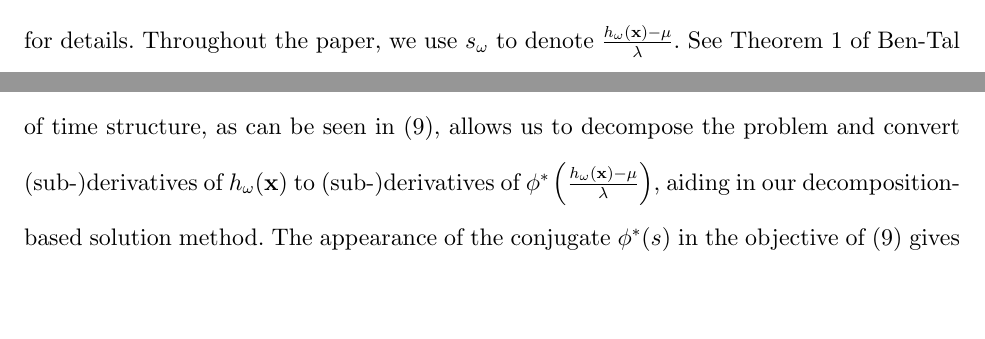
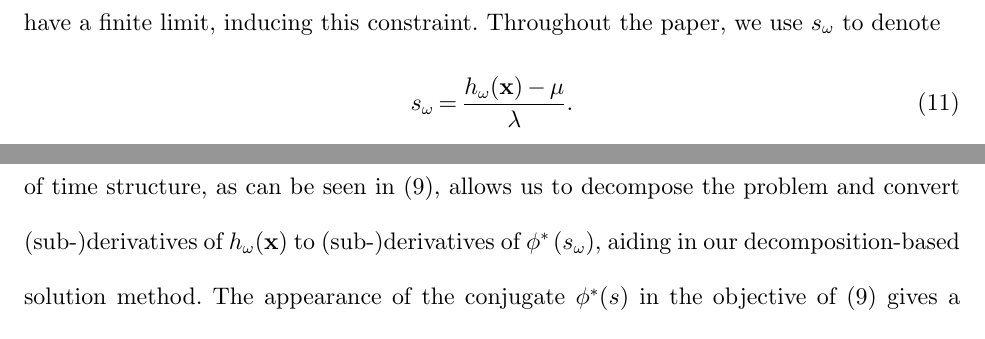
Before and after one commit to 472704609/lrlp_paper, a LaTeX document (love_lro.tex): two parts of pages 8 and 10 of 31 before the commit and two parts of pages 9 and 10 of 31 after it, joined at a grey line, cut at the place of the change, the shorter picture padded with empty space. Compiled offline with pdfLaTeX.

Commit message:
Move definition of s_\omega, use in a few more places

```diff
--- a/love_lro.tex
+++ b/love_lro.tex
@@ -371,6 +371,5 @@ Taking the dual of the inner maximization problem, with dual variables $\lambda$
 \end{align}
 where $h_\omega(\x)$ and the second-stage problems are as given in (\ref{eq:slp_second_stage}), $0\phi^*(s/0)=0$ if $s\leq 0$ and  $0\phi^*(s/0)=+\infty$ if $s > 0$.
 Note that for some $\phi$, such as the J-Divergence, have no closed form representation of $\phi^*$, but can be expressed as the sum of other divergences---Burg Entropy and K-L divergence---which allows the dual to be formed, see \citep{bental2011robust} for details.
-Throughout the paper, we use $s_\omega$ to denote $\frac{h_\omega(\x) - \mu}{\lambda}$.
 See Theorem 1 of \cite{bental2011robust} for a derivation of the dual problem, which is reprinted as part of the proof of Proposition \ref{prop:pop}.
 Note in particular that the dual formulation is accurate even for $q_\omega = 0$ for some $\omega$.
@@ -379,5 +377,9 @@ Note that the right-hand side of (\ref{eq:plp_feas_constraint}) contains a limit
 For some $\phi$-divergences, like the K-L divergence, this limit is $\infty$, in which case (\ref{eq:plp_feas_constraint}) is redundant.
 However, other $\phi$-divergences, like the Hellinger distance, have a finite limit, inducing this constraint.
+Throughout the paper, we use $s_\omega$ to denote
+\begin{equation}
+	s_\omega = \frac{h_\omega(\x) - \mu}{\lambda}. \label{eq:s_omega_definition}
+\end{equation}
 
 
 %%%%%%%%%%%%%%%%%%%%%%%%%%%%%%%%%%%%%%%%%%%%%%%%%%%%%%%%%%%%%%%%%
@@ -419,5 +421,5 @@ We now discuss these properties. A coherent risk measure is defined in \citep{ro
 The convexity of \plp\ was also noted in \citep{bental2011robust}.
 In Section \ref{ssec:special_phi}, we present special $\phi$-divergences that result in CVaR, or a convex combination of expectation with CVaR or the worst-case scenario.
 Properties \ref{property:time_structure} and \ref{property:primal_dual_relation} help with our decomposition-based solution method described in Section \ref{sec:soln_algorithm}.
-The preservation of time structure, as can be seen in (\ref{eq:plp_two_stage}), allows us to decompose the problem and convert (sub-)derivatives of $h_\omega(\x)$ to (sub-)derivatives of $\phi^*\left(\frac{h_\omega(\x) - \mu}{\lambda}\right)$, aiding in our decomposition-based solution method.
+The preservation of time structure, as can be seen in (\ref{eq:plp_two_stage}), allows us to decompose the problem and convert (sub-)derivatives of $h_\omega(\x)$ to (sub-)derivatives of $\phi^*\left(s_\omega\right)$, aiding in our decomposition-based solution method.
 The appearance of the conjugate $\phi^*(s)$ in the objective of (\ref{eq:plp_two_stage}) gives a method for retrieving the worst-case distribution from the dual problem, as detailed in Property \ref{property:primal_dual_relation}.
```
Also changed, not shown: love_lro.tex (11 more changed lines).
